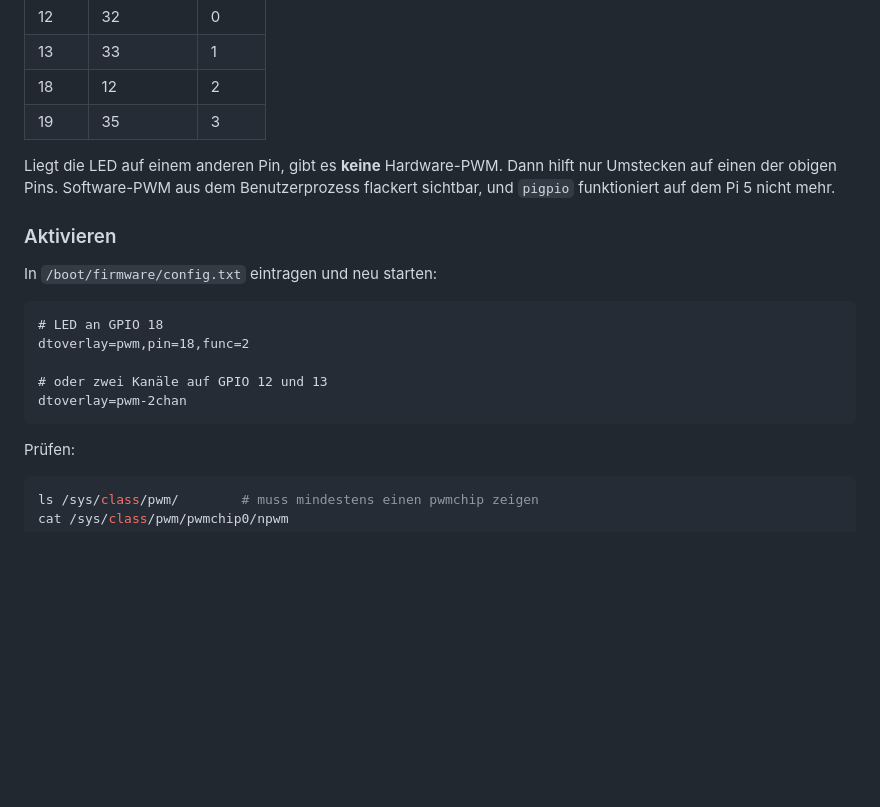
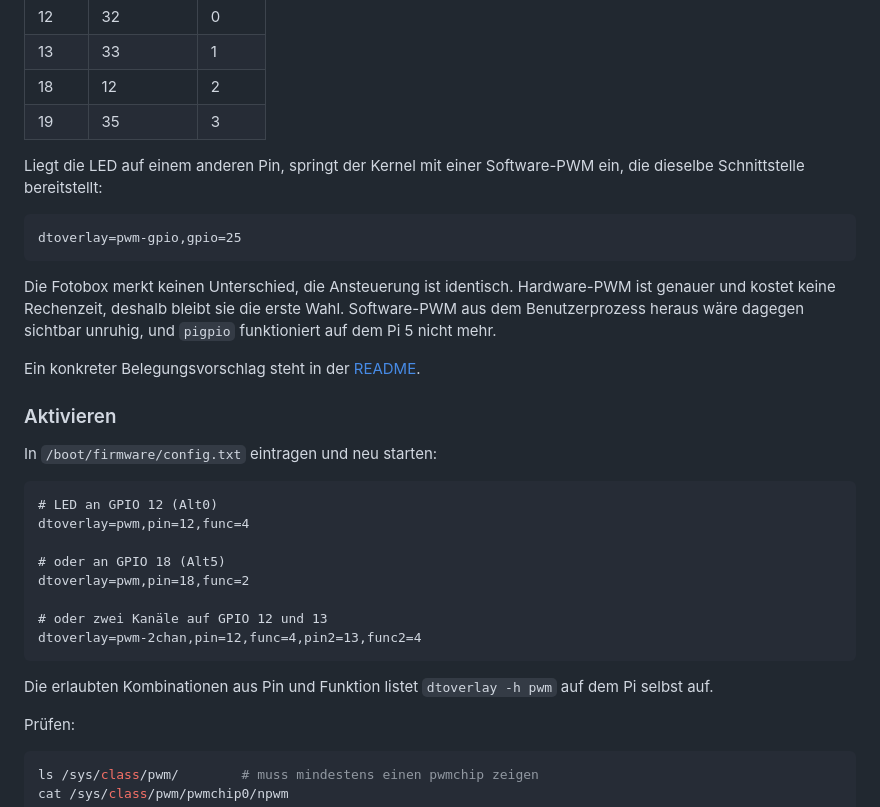
Before and after one commit to bene726/Fotobox_qt6, a Markdown page: GPIO.md, the part around the change. GitHub-like rendering; blank space fills up the shorter version.

````diff
--- a/GPIO.md
+++ b/GPIO.md
@@ -91,20 +91,36 @@ Nur bestimmte Pins können echte Hardware-PWM:
 | 18 | 12 | 2 |
 | 19 | 35 | 3 |
 
-Liegt die LED auf einem anderen Pin, gibt es **keine** Hardware-PWM. Dann hilft nur
-Umstecken auf einen der obigen Pins. Software-PWM aus dem Benutzerprozess flackert
-sichtbar, und `pigpio` funktioniert auf dem Pi 5 nicht mehr.
+Liegt die LED auf einem anderen Pin, springt der Kernel mit einer Software-PWM ein,
+die dieselbe Schnittstelle bereitstellt:
+
+```
+dtoverlay=pwm-gpio,gpio=25
+```
+
+Die Fotobox merkt keinen Unterschied, die Ansteuerung ist identisch. Hardware-PWM
+ist genauer und kostet keine Rechenzeit, deshalb bleibt sie die erste Wahl.
+Software-PWM aus dem Benutzerprozess heraus wäre dagegen sichtbar unruhig, und
+`pigpio` funktioniert auf dem Pi 5 nicht mehr.
+
+Ein konkreter Belegungsvorschlag steht in der [README](README.md#-vorgeschlagene-pinbelegung).
 
 ### Aktivieren
 In `/boot/firmware/config.txt` eintragen und neu starten:
 
 ```
-# LED an GPIO 18
+# LED an GPIO 12 (Alt0)
+dtoverlay=pwm,pin=12,func=4
+
+# oder an GPIO 18 (Alt5)
 dtoverlay=pwm,pin=18,func=2
 
 # oder zwei Kanäle auf GPIO 12 und 13
-dtoverlay=pwm-2chan
+dtoverlay=pwm-2chan,pin=12,func=4,pin2=13,func2=4
 ```
+
+Die erlaubten Kombinationen aus Pin und Funktion listet `dtoverlay -h pwm` auf
+dem Pi selbst auf.
 
 Prüfen:
 
````
Also changed, not shown: README.md (+75 -0 lines).
